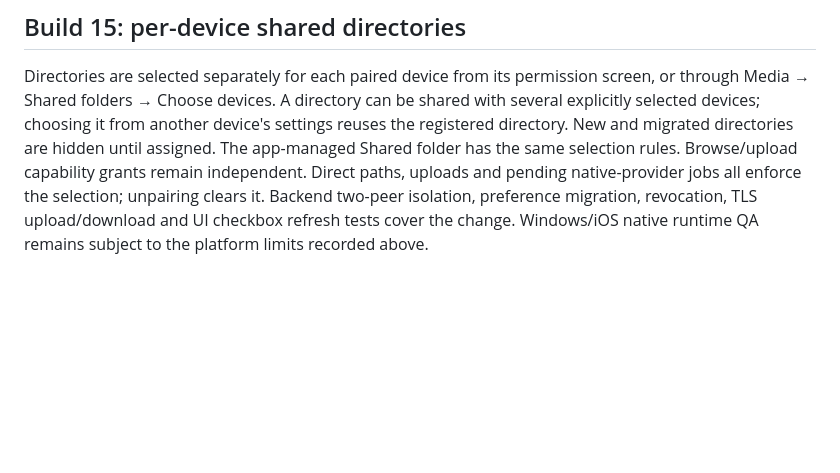
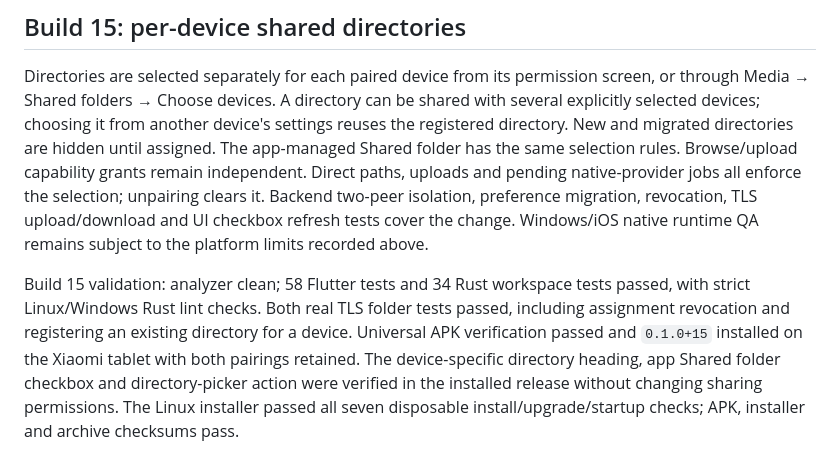
Before and after one commit to tyqeron/narad, a Markdown page: docs/IMPLEMENTATION_STATUS.md, the part around the change. Drawn GitHub-style; blank space fills up the shorter version.

Commit message:
docs: record build 15 device folder selection validation

```diff
--- a/docs/IMPLEMENTATION_STATUS.md
+++ b/docs/IMPLEMENTATION_STATUS.md
@@ -297,3 +297,13 @@ pending native-provider jobs all enforce the selection; unpairing clears it.
 Backend two-peer isolation, preference migration, revocation, TLS upload/download
 and UI checkbox refresh tests cover the change. Windows/iOS native runtime QA
 remains subject to the platform limits recorded above.
+
+
+Build 15 validation: analyzer clean; 58 Flutter tests and 34 Rust workspace tests
+passed, with strict Linux/Windows Rust lint checks. Both real TLS folder tests
+passed, including assignment revocation and registering an existing directory for
+a device. Universal APK verification passed and `0.1.0+15` installed on the Xiaomi
+tablet with both pairings retained. The device-specific directory heading, app
+Shared folder checkbox and directory-picker action were verified in the installed
+release without changing sharing permissions. The Linux installer passed all seven
+disposable install/upgrade/startup checks; APK, installer and archive checksums pass.
```
